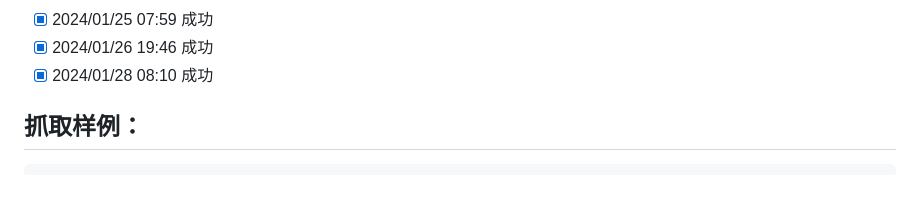
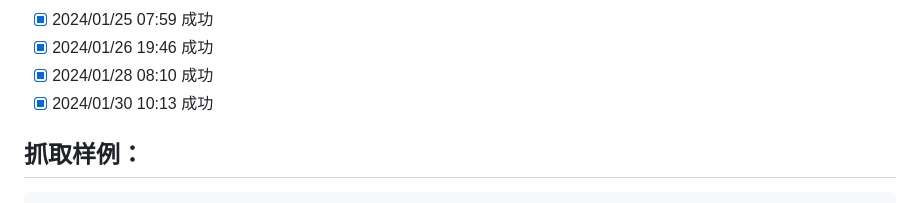
Before and after one commit to saermart/DouyinLiveWebFetcher, a Markdown page: README.MD, the part around the change. Rendered like a GitHub page.

Commit message:
测试成功

````diff
--- a/README.MD
+++ b/README.MD
@@ -30,6 +30,7 @@
 - [x] 2024/01/25 07:59 成功
 - [x] 2024/01/26 19:46 成功
 - [x] 2024/01/28 08:10 成功
+- [x] 2024/01/30 10:13 成功
 
 ## 抓取样例：
 ```text
````
